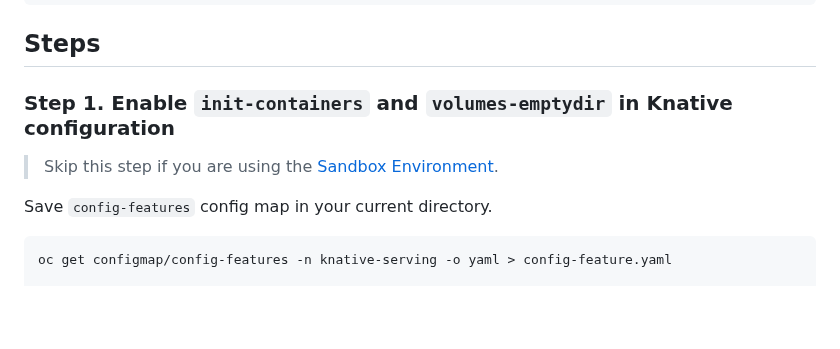
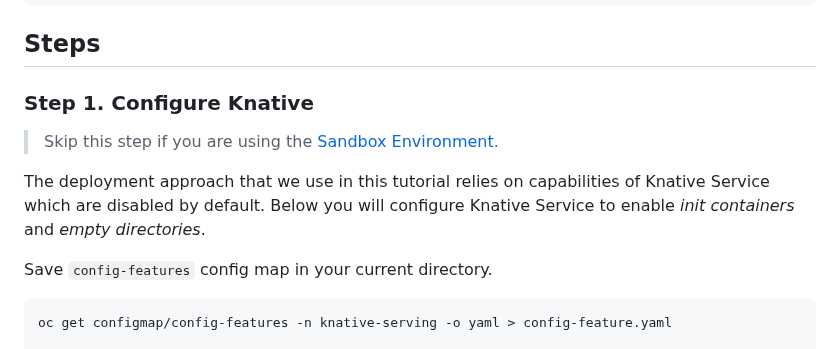
Before and after one commit to ibm-ecosystem-engineering/Watson-NLP, a Markdown page: MLOps/Watson-NLP-Knative/readme.md, the part around the change. Rendered like a GitHub page; blank space fills up the shorter version.

```diff
--- a/MLOps/Watson-NLP-Knative/readme.md
+++ b/MLOps/Watson-NLP-Knative/readme.md
@@ -27,9 +27,11 @@ alias docker=podman
 
 ## Steps
 
-### Step 1. Enable `init-containers` and `volumes-emptydir` in Knative configuration
+### Step 1. Configure Knative
 
 > Skip this step if you are using the [Sandbox Environment](https://github.com/ibm-build-lab/Watson-NLP/tree/main/MLOps/reserve-openshift-sandbox).
+
+The deployment approach that we use in this tutorial relies on capabilities of Knative Service which are disabled by default. Below you will configure Knative Service to enable *init containers* and *empty directories*.
 
 Save `config-features` config map in your current directory.
 
```
